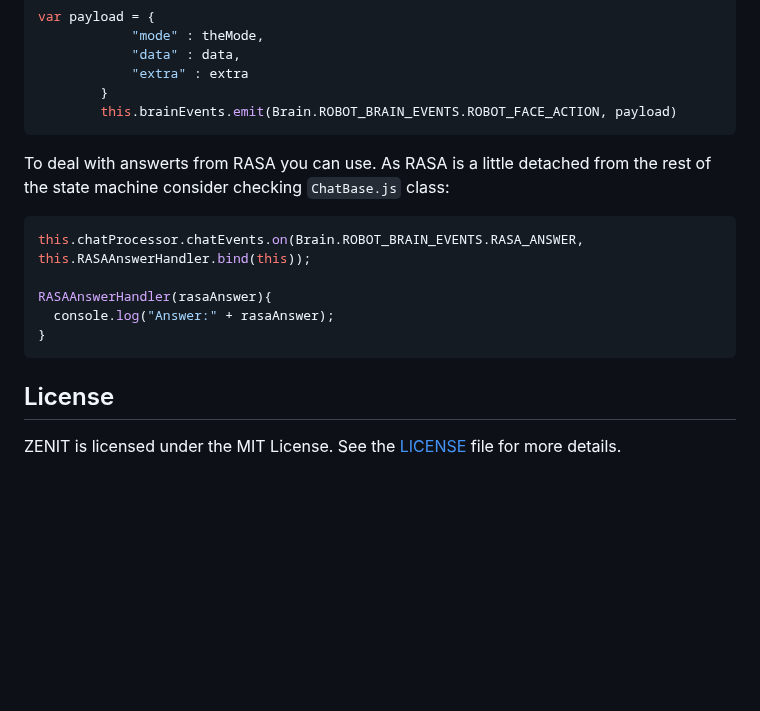
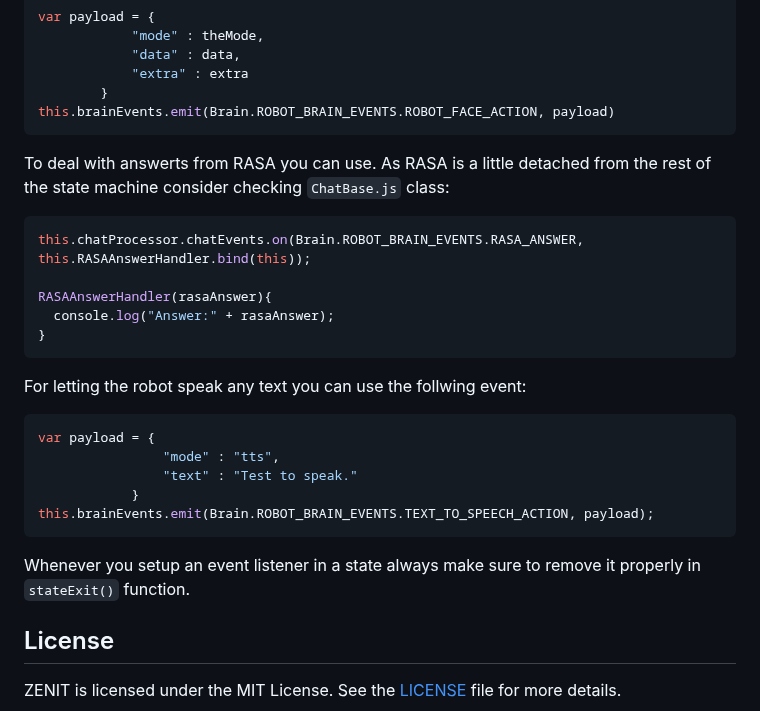
Before and after one commit to Snagga86/ZENIT, a Markdown page: Readme.md, the part around the change. GitHub-like rendering; blank space fills up the shorter version.

````diff
--- a/Readme.md
+++ b/Readme.md
@@ -178,7 +178,7 @@ var payload = {
             "data" : data,
             "extra" : extra
         }
-        this.brainEvents.emit(Brain.ROBOT_BRAIN_EVENTS.ROBOT_FACE_ACTION, payload)
+this.brainEvents.emit(Brain.ROBOT_BRAIN_EVENTS.ROBOT_FACE_ACTION, payload)
 ```
 
 To deal with answerts from RASA you can use. As RASA is a little detached from the rest of the state machine consider checking `ChatBase.js` class:
@@ -191,6 +191,17 @@ RASAAnswerHandler(rasaAnswer){
 }
 ```
 
+For letting the robot speak any text you can use the follwing event:
+```js
+var payload = {
+                "mode" : "tts",
+                "text" : "Test to speak."
+            }
+this.brainEvents.emit(Brain.ROBOT_BRAIN_EVENTS.TEXT_TO_SPEECH_ACTION, payload);
+```
+
+Whenever you setup an event listener in a state always make sure to remove it properly in `stateExit()` function.
+
 ## License
 ZENIT is licensed under the MIT License. See the [LICENSE](LICENSE) file for more details.
 
````
